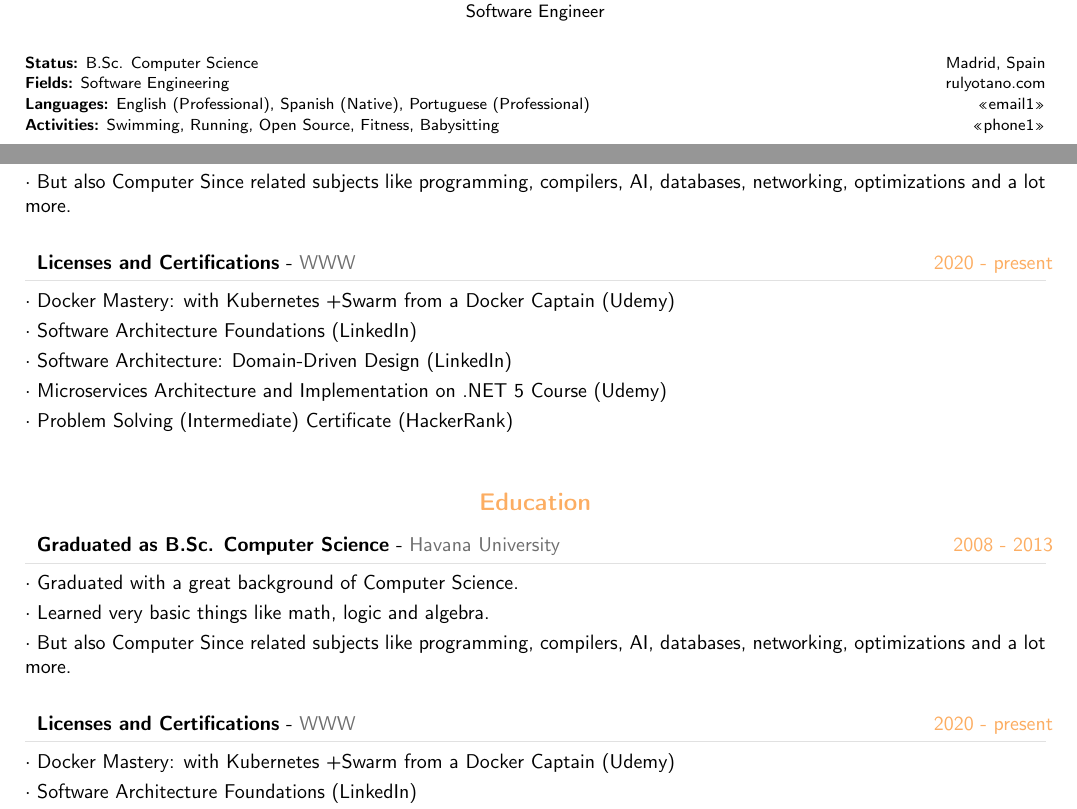
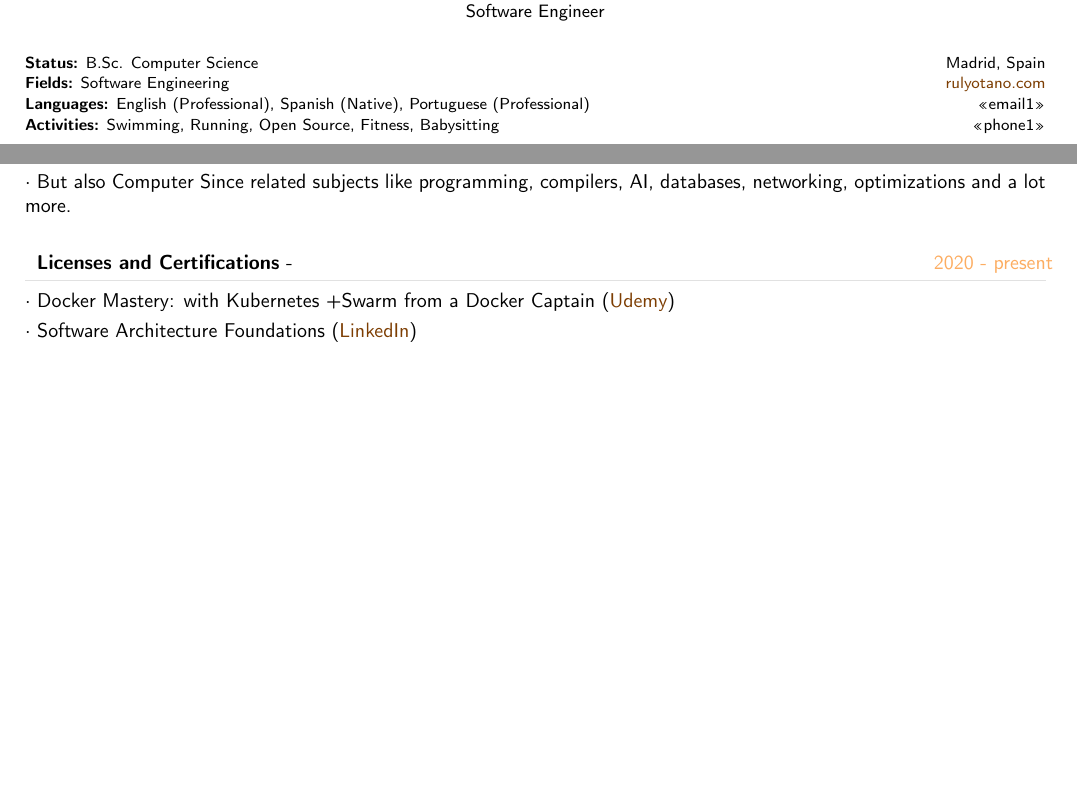
Before and after one commit to rulyotano/cv, a LaTeX document (templates/Raul-Otano.en.tex): two parts of pages 1 and 2 of 2, joined at a grey line, cut so that both start at the same text, the shorter picture padded with empty space. Compiled offline with pdfLaTeX.

Commit message:
Improvements in the template

```diff
--- a/templates/Raul-Otano.en.tex
+++ b/templates/Raul-Otano.en.tex
@@ -323,7 +331,7 @@
 %	META SECTION
 %----------------------------------------------------------------------------------------
 \metasection{Madrid, Spain}{\textbf{Status:} B.Sc. Computer Science}
-\metasection{rulyotano.com}{\textbf{Fields:} Software Engineering}
+\metasection{\href{https://rulyotano.com}{rulyotano.com}}{\textbf{Fields:} Software Engineering}
 \metasection{<<email1>>}{\textbf{Languages:} English (Professional), Spanish (Native), Portuguese (Professional)}
 \metasection{<<phone1>>}{\textbf{Activities:} Swimming, Running, Open Source, Fitness, Babysitting}
 \vspace{-2pt}
@@ -389,38 +397,20 @@ Let's collaborate and build amazing software together!\\
 %--------------------------------------------------------------------------------------
 \cvsection{Education}
 
-\cvevent{2008 - 2013}{Graduated as B.Sc. Computer Science}{Havana University}{
+\cvevent{2008 - 2013}{Graduated as B.Sc. Computer Science}{\href{https://matcom.uh.cu}{Havana University}}{
 	{Graduated with a great background of Computer Science.},
 	{Learned very basic things like math, logic and algebra.},
 	{But also Computer Since related subjects like programming, compilers, AI, databases, networking, optimizations and a lot more. }
 }
 
-\cvevent{2020 - present}{Licenses and Certifications}{WWW}{
-	{Docker Mastery: with Kubernetes +Swarm from a Docker Captain (Udemy)},
-	{Software Architecture Foundations (LinkedIn)},
-	{Software Architecture: Domain-Driven Design (LinkedIn)},
-	{Microservices Architecture and Implementation on .NET 5 Course (Udemy)},
-	{Problem Solving (Intermediate) Certificate (HackerRank)}
+\cvevent{2020 - present}{Licenses and Certifications}{}{
+	{Docker Mastery: with Kubernetes +Swarm from a Docker Captain (\href{https://ude.my/UC-1cd13819-15b9-497f-b64a-bdcf46a5486b}{Udemy})},
+	{Software Architecture Foundations (\href{https://www.linkedin.com/learning/certificates/bd4c1327e9f788cc7965dcded5641e21e2fbc9855374203a2f84ad7bb7910fab}{LinkedIn})},
+	{Software Architecture: Domain-Driven Design (\href{https://www.linkedin.com/learning/certificates/e337a7bc24c5ab4bb34600bed69510b387601cc8c75df9f43c73bde385a4ef67}{LinkedIn})},
+	{Microservices Architecture and Implementation on .NET 5 Course (\href{https://ude.my/UC-1a9390d9-ffee-4789-9c27-6bdbb35fa1f5}{Udemy})},
+	{Problem Solving (Intermediate) Certificate (\href{https://www.hackerrank.com/certificates/5b4c0d75cbc9}{HackerRank})}
 }
 
-%---------------------------------------------------------------------------------------
-%	EDUCATION SECTION
-%--------------------------------------------------------------------------------------
-\cvsection{Education}
-
-\cvevent{2008 - 2013}{Graduated as B.Sc. Computer Science}{Havana University}{
-	{Graduated with a great background of Computer Science.},
-	{Learned very basic things like math, logic and algebra.},
-	{But also Computer Since related subjects like programming, compilers, AI, databases, networking, optimizations and a lot more. }
-}
-
-\cvevent{2020 - present}{Licenses and Certifications}{WWW}{
-	{Docker Mastery: with Kubernetes +Swarm from a Docker Captain (Udemy)},
-	{Software Architecture Foundations (LinkedIn)},
-	{Software Architecture: Domain-Driven Design (LinkedIn)},
-	{Microservices Architecture and Implementation on .NET 5 Course (Udemy)},
-	{Problem Solving (Intermediate) Certificate (HackerRank)}
-}
 
 %---------------------------------------------------------------------------------------
 %	OPEN SOURCE SECTION
```
Also changed, not shown: templates/Raul-Otano.en.tex (14 more changed lines).
